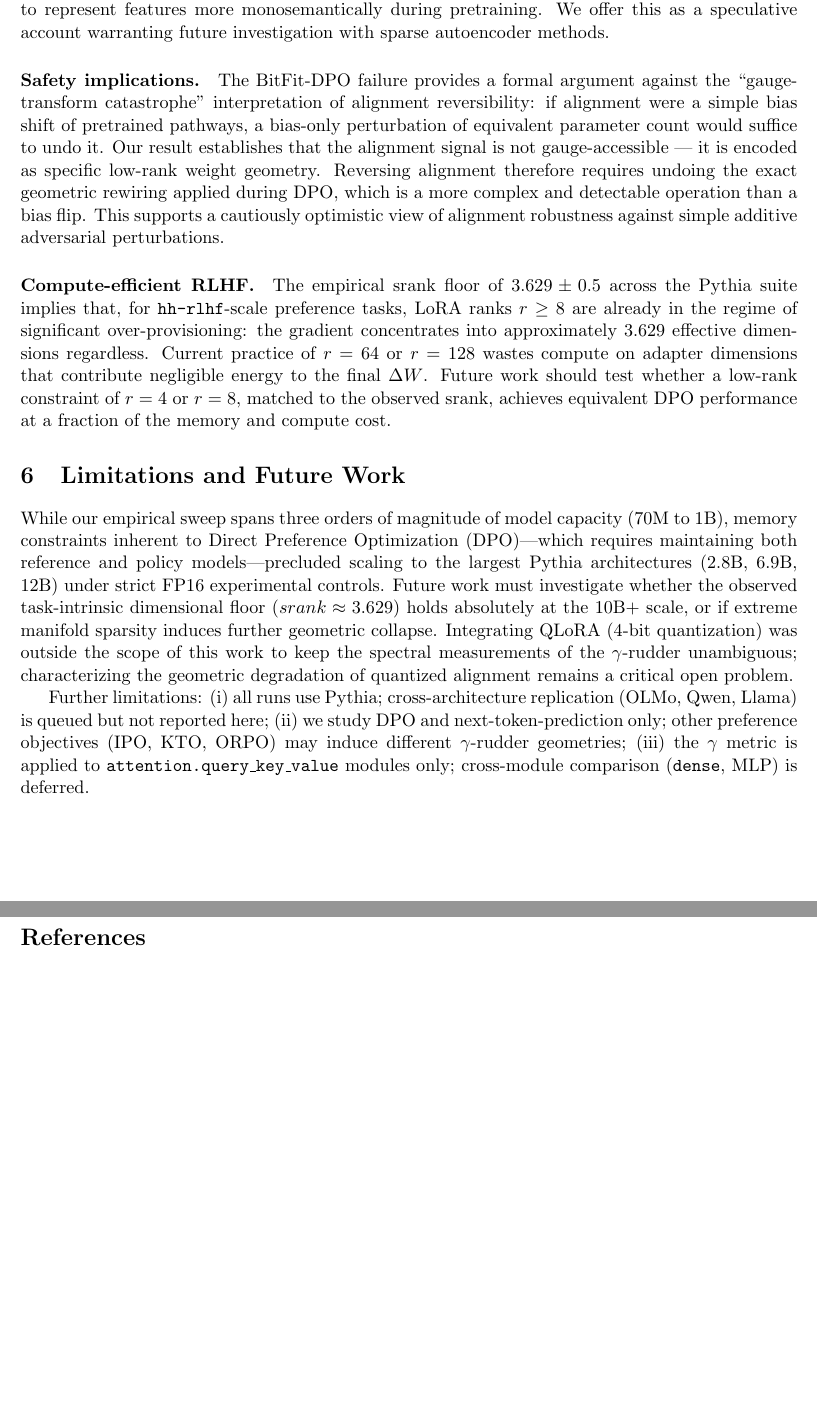
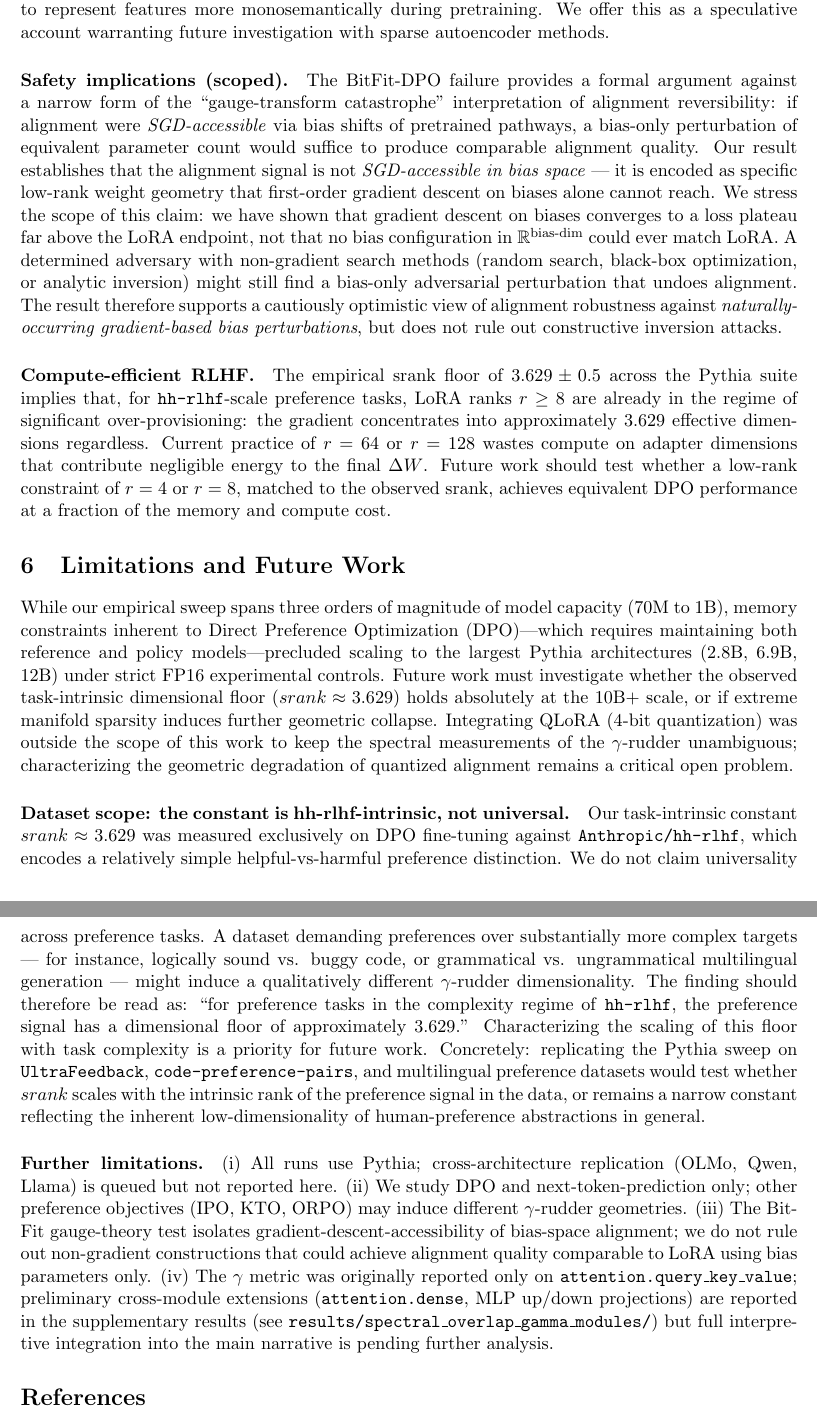
Before and after one commit to d3banjan/lazy-rudder-paper, a LaTeX paper (manuscript/main.tex): two parts of pages 10 and 11 of 11, joined at a grey line, cut so that both start at the same text, the shorter picture padded with empty space. Compiled offline with pdfLaTeX.

Commit message:
epistemic: scope BitFit + dataset claims per adversarial review
§5 'Safety implications' — changed from 'not gauge-accessible' to
'not SGD-accessible in bias space'. Explicitly acknowledge: we showed
that gradient descent on biases plateaus far above LoRA endpoint, NOT
that no bias configuration could ever match LoRA. A constructive
inversion attack (random search, BBO, analytic inversion) might still
find an aligning bias perturbation. Supports optimism against natural
gradient-based adversaries only.

§6 — added explicit 'Dataset scope' paragraph clarifying that
srank ≈ 3.6 was measured on hh-rlhf-DPO specifically, not across
arbitrary preference tasks. Added concrete future-work pointers:
UltraFeedback, code-preference-pairs, multilingual preference datasets.
Reframed the constant as task-complexity-regime-specific rather than
universal.

§6 limitations list — split into a separate \paragraph; added a new
(iii) noting the BitFit scope caveat; updated (iv) cross-module to
reference supplementary MLP results (pending the in-flight
dpo_clm_orthogonal_decomp + spectral_overlap_gamma_modules runs).

Reviewer critiques #3 (gauge scope) and #4 (dataset scope) addressed.
Critiques #1 (MLP γ) and #2 (DPO-CLM orthogonal) are being handled by
background sonnet agents whose results will land separately.

Co-Authored-By: Claude Opus 4.6 <noreply@anthropic.com>

```diff
--- a/manuscript/main.tex
+++ b/manuscript/main.tex
@@ -569,18 +569,24 @@ represent features more monosemantically during pretraining. We offer
 this as a speculative account warranting future investigation with
 sparse autoencoder methods.
 
-\paragraph{Safety implications.}
-The BitFit-DPO failure provides a formal argument against the
-``gauge-transform catastrophe'' interpretation of alignment
-reversibility: if alignment were a simple bias shift of pretrained
-pathways, a bias-only perturbation of equivalent parameter count would
-suffice to undo it. Our result establishes that the alignment signal
-is not gauge-accessible --- it is encoded as specific low-rank weight
-geometry. Reversing alignment therefore requires undoing the exact
-geometric rewiring applied during DPO, which is a more complex and
-detectable operation than a bias flip. This supports a cautiously
-optimistic view of alignment robustness against simple additive
-adversarial perturbations.
+\paragraph{Safety implications (scoped).}
+The BitFit-DPO failure provides a formal argument against a narrow form
+of the ``gauge-transform catastrophe'' interpretation of alignment
+reversibility: if alignment were \emph{SGD-accessible} via bias shifts
+of pretrained pathways, a bias-only perturbation of equivalent parameter
+count would suffice to produce comparable alignment quality. Our result
+establishes that the alignment signal is not \emph{SGD-accessible in
+bias space} --- it is encoded as specific low-rank weight geometry that
+first-order gradient descent on biases alone cannot reach. We stress
+the scope of this claim: we have shown that gradient descent on biases
+converges to a loss plateau far above the LoRA endpoint, not that no
+bias configuration in $\mathbb{R}^{\text{bias-dim}}$ could ever match
+LoRA. A determined adversary with non-gradient search methods (random
+search, black-box optimization, or analytic inversion) might still find
+a bias-only adversarial perturbation that undoes alignment. The result
+therefore supports a cautiously optimistic view of alignment robustness
+against \emph{naturally-occurring gradient-based bias perturbations},
+but does not rule out constructive inversion attacks.
 
 \paragraph{Compute-efficient RLHF.}
 The empirical srank floor of $\srankFitTaskConst \pm 0.5$ across
@@ -612,13 +618,41 @@ work to keep the spectral measurements of the $\gamma$-rudder
 unambiguous; characterizing the geometric degradation of quantized
 alignment remains a critical open problem.
 
-Further limitations: (i) all runs use Pythia; cross-architecture
-replication (OLMo, Qwen, Llama) is queued but not reported here;
-(ii) we study DPO and next-token-prediction only; other preference
-objectives (IPO, KTO, ORPO) may induce different $\gamma$-rudder
-geometries; (iii) the $\gamma$ metric is applied to
-\texttt{attention.query\_key\_value} modules only; cross-module
-comparison (\texttt{dense}, MLP) is deferred.
+\paragraph{Dataset scope: the constant is hh-rlhf-intrinsic, not universal.}
+Our task-intrinsic constant $srank \approx \srankFitTaskConst$ was
+measured exclusively on DPO fine-tuning against
+\texttt{Anthropic/hh-rlhf}, which encodes a relatively simple
+helpful-vs-harmful preference distinction. We do not claim
+universality across preference tasks. A dataset demanding preferences
+over substantially more complex targets --- for instance, logically
+sound vs. buggy code, or grammatical vs. ungrammatical multilingual
+generation --- might induce a qualitatively different $\gamma$-rudder
+dimensionality. The finding should therefore be read as: ``for
+preference tasks in the complexity regime of \texttt{hh-rlhf}, the
+preference signal has a dimensional floor of approximately
+$\srankFitTaskConst$.'' Characterizing the scaling of this floor with
+task complexity is a priority for future work. Concretely:
+replicating the Pythia sweep on \texttt{UltraFeedback},
+\texttt{code-preference-pairs}, and multilingual preference datasets
+would test whether $srank$ scales with the intrinsic rank of the
+preference signal in the data, or remains a narrow constant reflecting
+the inherent low-dimensionality of human-preference abstractions in
+general.
+
+\paragraph{Further limitations.}
+(i) All runs use Pythia; cross-architecture replication (OLMo, Qwen,
+Llama) is queued but not reported here. (ii) We study DPO and
+next-token-prediction only; other preference objectives (IPO, KTO,
+ORPO) may induce different $\gamma$-rudder geometries. (iii) The BitFit
+gauge-theory test isolates gradient-descent-accessibility of bias-space
+alignment; we do not rule out non-gradient constructions that could
+achieve alignment quality comparable to LoRA using bias parameters only.
+(iv) The $\gamma$ metric was originally reported only on
+\texttt{attention.query\_key\_value}; preliminary cross-module
+extensions (\texttt{attention.dense}, MLP up/down projections) are
+reported in the supplementary results (see
+\texttt{results/spectral\_overlap\_gamma\_modules/}) but full interpretive
+integration into the main narrative is pending further analysis.
 
 
 % ── bibliography ────────────────────────────────────────────────────────────
```
Also changed, not shown: manuscript/main.pdf.
